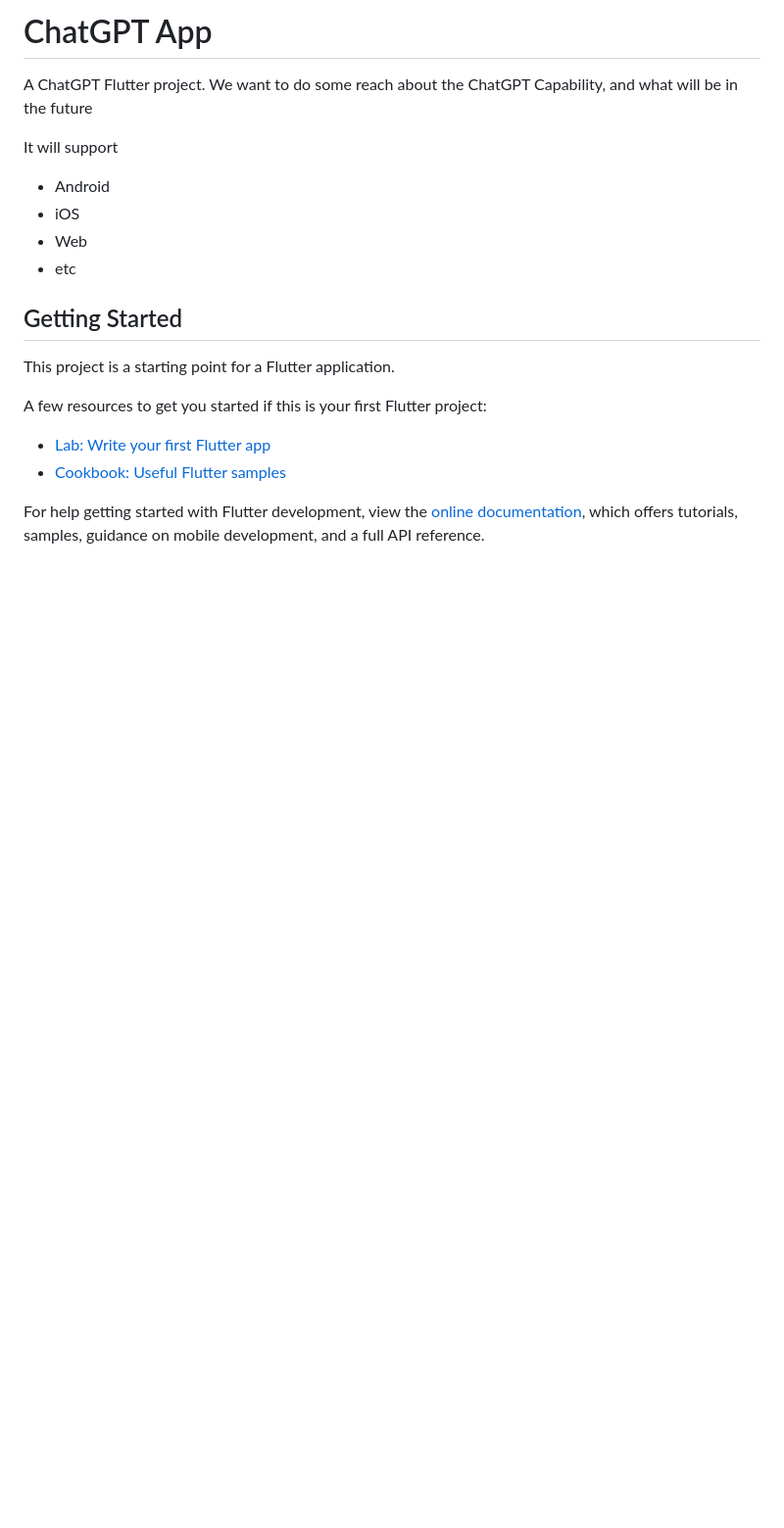
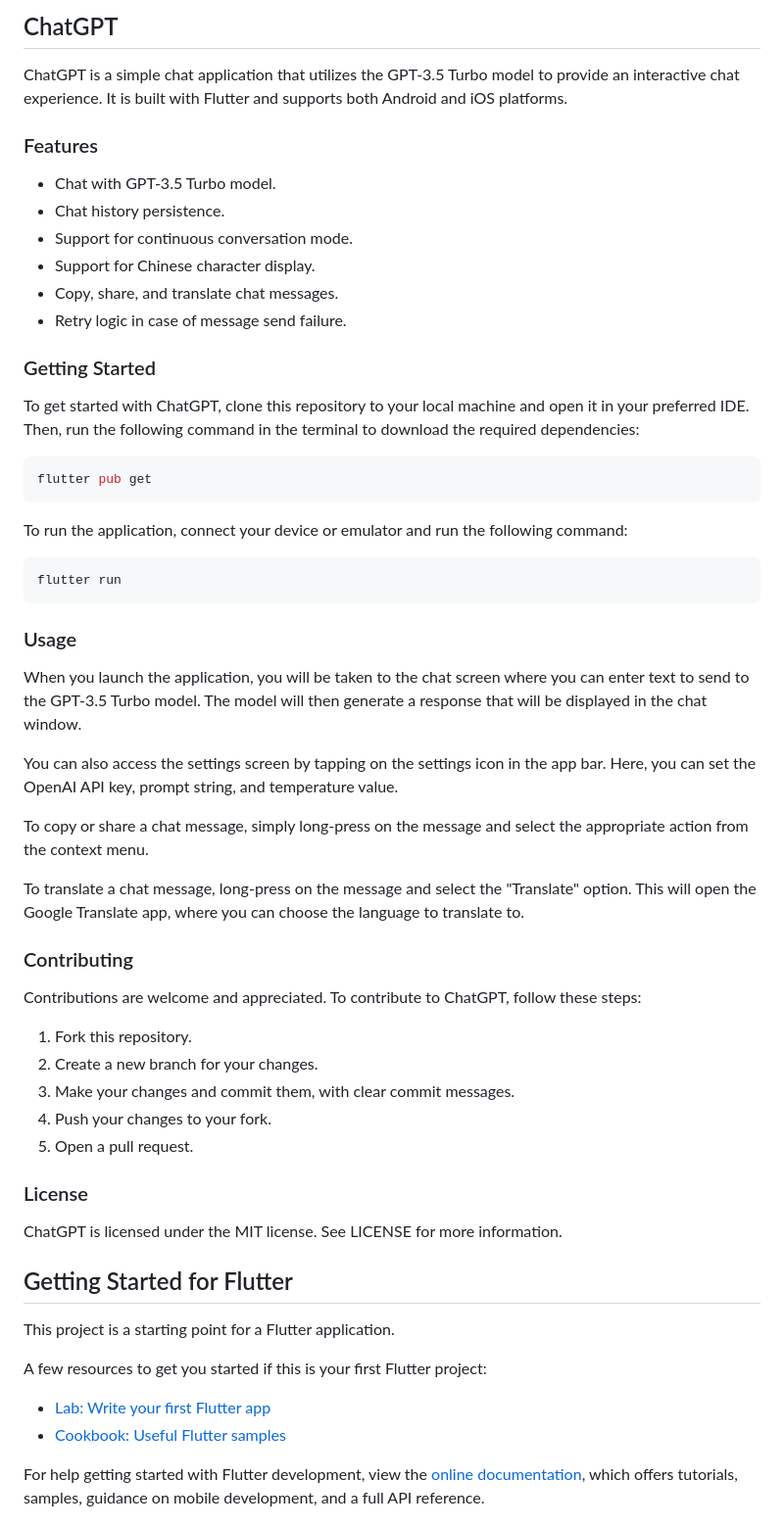
Before and after one commit to pjq/ChitChat, a Markdown page: README.md, the part around the change printed below. Shown: that part at 98% size. Drawn GitHub-style; blank space fills up the shorter version.

Commit message:
update README.md and screenshots

````diff
--- a/README.md
+++ b/README.md
@@ -1,14 +1,46 @@
-# ChatGPT App
-A ChatGPT Flutter project.
-We want to do some reach about the ChatGPT Capability, and what will be in the future
+## ChatGPT
+ChatGPT is a simple chat application that utilizes the GPT-3.5 Turbo model to provide an interactive chat experience. It is built with Flutter and supports both Android and iOS platforms.
 
-It will support
-- Android
-- iOS
-- Web
-- etc
+### Features
+- Chat with GPT-3.5 Turbo model.
+- Chat history persistence.
+- Support for continuous conversation mode.
+- Support for Chinese character display.
+- Copy, share, and translate chat messages.
+- Retry logic in case of message send failure.
 
-## Getting Started
+### Getting Started
+To get started with ChatGPT, clone this repository to your local machine and open it in your preferred IDE. Then, run the following command in the terminal to download the required dependencies:
+
+```bash
+flutter pub get
+```
+To run the application, connect your device or emulator and run the following command:
+
+```bash
+flutter run
+```
+### Usage
+When you launch the application, you will be taken to the chat screen where you can enter text to send to the GPT-3.5 Turbo model. The model will then generate a response that will be displayed in the chat window.
+
+You can also access the settings screen by tapping on the settings icon in the app bar. Here, you can set the OpenAI API key, prompt string, and temperature value.
+
+To copy or share a chat message, simply long-press on the message and select the appropriate action from the context menu.
+
+To translate a chat message, long-press on the message and select the "Translate" option. This will open the Google Translate app, where you can choose the language to translate to.
+
+### Contributing
+Contributions are welcome and appreciated. To contribute to ChatGPT, follow these steps:
+
+1. Fork this repository.
+2. Create a new branch for your changes.
+3. Make your changes and commit them, with clear commit messages.
+4. Push your changes to your fork.
+5. Open a pull request.
+### License
+ChatGPT is licensed under the MIT license. See LICENSE for more information.
+
+## Getting Started for Flutter
 
 This project is a starting point for a Flutter application.
 
````
Also changed, not shown: other parts of README.md (+7 -0 lines), screenshots/about.png (added), screenshots/actions.png (added), screenshots/changelog.png (added), screenshots/chat.png (added), screenshots/setting.png (added).
